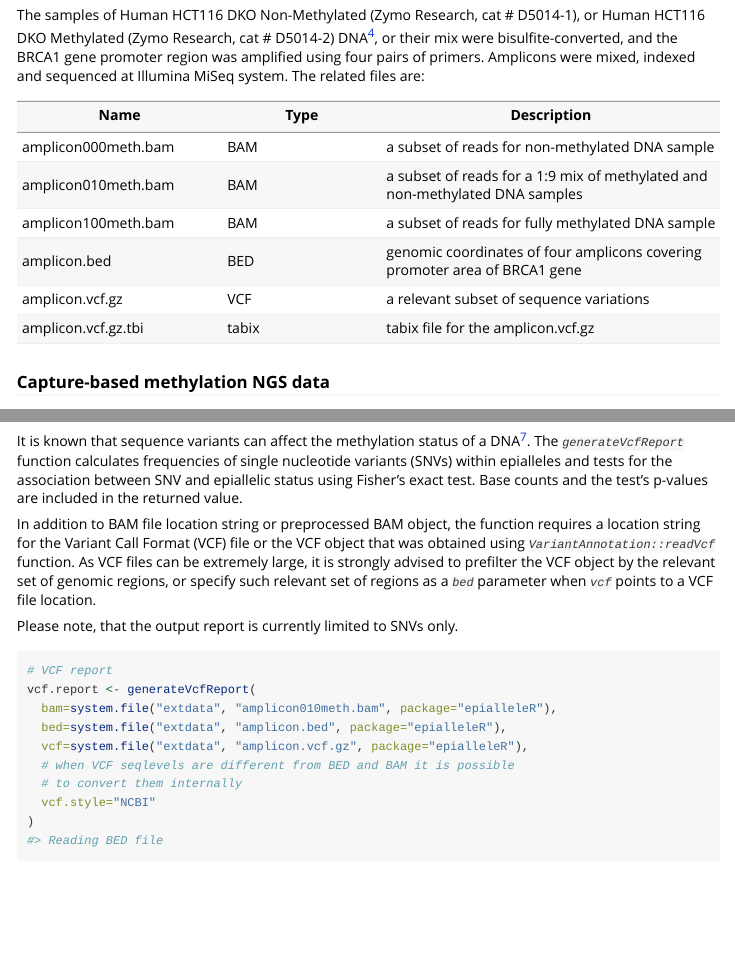
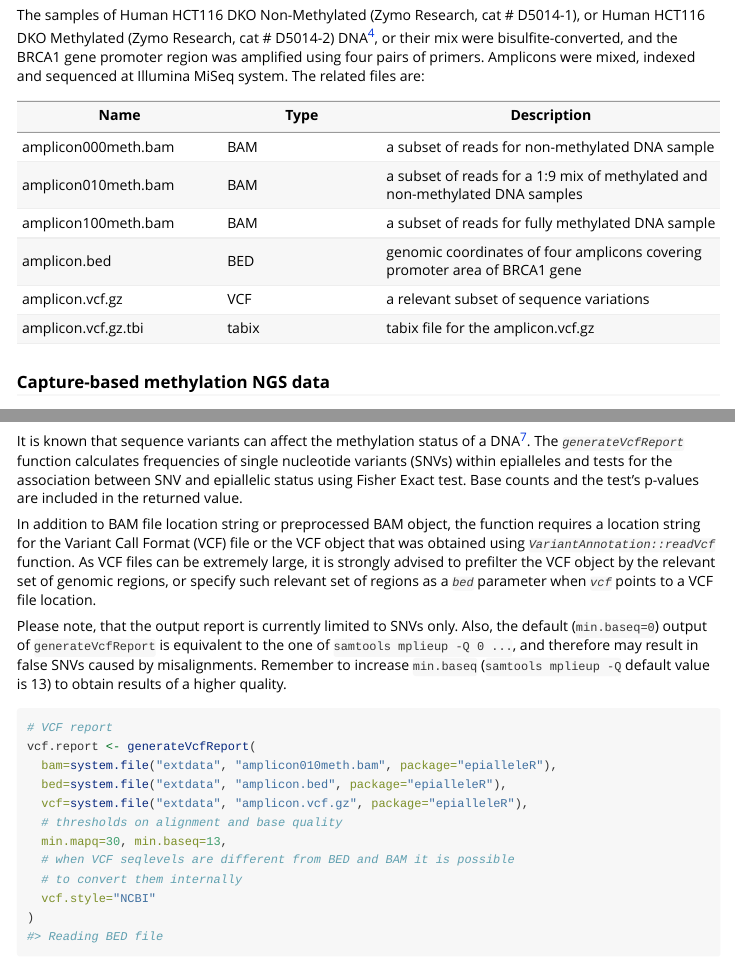
Before and after one commit to BBCG/epialleleR, an R Markdown document (vignettes/epialleleR.Rmd): the page in a window 1100 px wide, from 1460 px down, and a second part further down, joined at a grey line. Rendered offline with R 4.5, knitr and Pandoc, with nearby package versions; some code elsewhere in the file could not run offline; long lines of code are wrapped.

````diff
--- a/vignettes/epialleleR.Rmd
+++ b/vignettes/epialleleR.Rmd
@@ -399,7 +399,7 @@
 It is known that sequence variants can affect the methylation status of a
 DNA[^7]. The *`generateVcfReport`* function calculates frequencies of single
 nucleotide variants (SNVs) within epialleles and tests for the association
-between SNV and epiallelic status using Fisher's exact test. Base counts and the
+between SNV and epiallelic status using Fisher Exact test. Base counts and the
 test's p-values are included in the returned value.
 
 In addition to BAM file location string or preprocessed BAM object, the function
@@ -409,7 +409,12 @@
 by the relevant set of genomic regions, or specify such relevant set of regions
 as a *`bed`* parameter when *`vcf`* points to a VCF file location.
 
-Please note, that the output report is currently limited to SNVs only.
+Please note, that the output report is currently limited to SNVs only. Also,
+the default (`min.baseq=0`) output of `generateVcfReport` is equivalent to the
+one of `samtools mplieup -Q 0 ...`, and therefore may result in false SNVs
+caused by misalignments. Remember to increase `min.baseq`
+(`samtools mplieup -Q` default value is 13) to obtain results of a higher
+quality.
 
 ```{r}
 # VCF report
@@ -417,6 +422,8 @@
   bam=system.file("extdata", "amplicon010meth.bam", package="epialleleR"),
   bed=system.file("extdata", "amplicon.bed", package="epialleleR"),
   vcf=system.file("extdata", "amplicon.vcf.gz", package="epialleleR"),
+  # thresholds on alignment and base quality
+  min.mapq=30, min.baseq=13,
   # when VCF seqlevels are different from BED and BAM it is possible
   # to convert them internally
   vcf.style="NCBI"
````
Also changed, not shown: R/generateBedEcdf.R (+2 -2 lines), R/generateBedReport.R (+2 -2 lines), R/generateCytosineReport.R (+4 -4 lines), R/generateVcfReport.R (+8 -8 lines), 4 other files.
